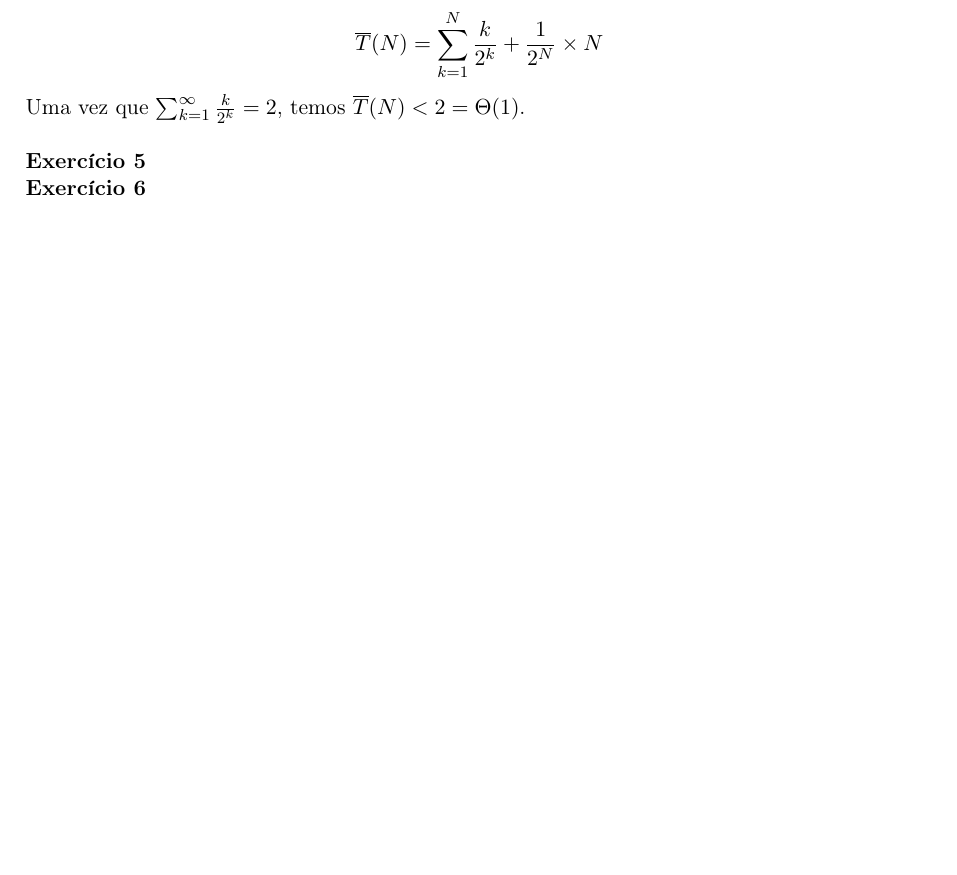
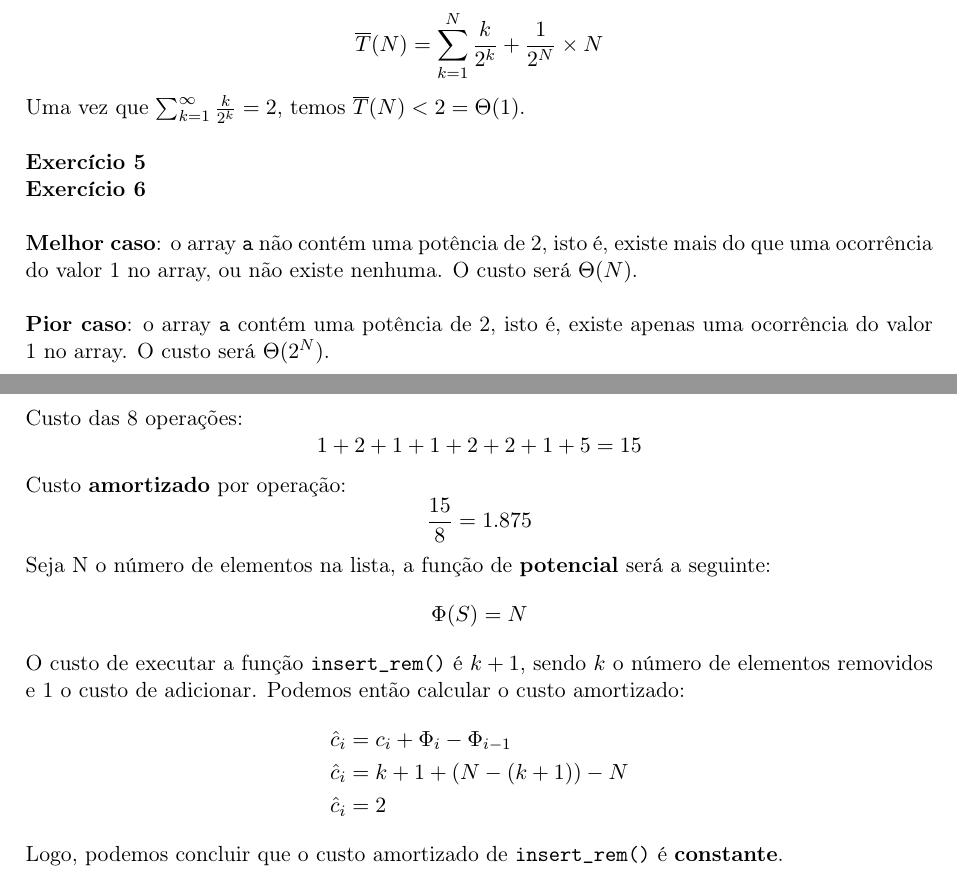
Before and after one commit to eduardo106919/AC, a LaTeX document (fichas/ficha-02/ficha-02.tex): part of page 7 of 9 before the commit and two parts of pages 7 and 10 of 10 after it, the two joined at a grey line, cut so that both start at the same text, the shorter picture padded with empty space. Compiled offline with pdfLaTeX.

Commit message:
finished amortized analysis

```diff
--- a/fichas/ficha-02/ficha-02.tex
+++ b/fichas/ficha-02/ficha-02.tex
@@ -335,8 +355,11 @@ int maxSoma(int v[], int N) {
 
 	\noindent \textbf{Exercício 5}
 
-	\noindent \textbf{Exercício 6}
+	\noindent \textbf{Exercício 6}\\
 
+	\noindent \textbf{Melhor caso}: o array \texttt{a} não contém uma potência de 2, isto é, existe mais do que uma ocorrência do valor 1 no array, ou não existe nenhuma. O custo será $\Theta(N)$.\\
+
+	\noindent \textbf{Pior caso}: o array \texttt{a} contém uma potência de 2, isto é, existe apenas uma ocorrência do valor 1 no array. O custo será $\Theta(2^N)$.\\
 
 	\section{Análise Amortizada}
 
@@ -445,7 +469,27 @@ int maxSoma(int v[], int N) {
 
+	\noindent Custo das 8 operações:
+	\[
+		1 + 2 + 1 + 1 + 2 + 2 + 1 + 5 = 15
+	\]
 
+	\noindent Custo \textbf{amortizado} por operação:
+	\[
+		\frac{15}{8} = 1.875
+	\]
 
+	\noindent Seja N o número de elementos na lista, a função de \textbf{potencial} será a seguinte:
+	\[
+		\Phi(S) = N
+	\]
 
+	\noindent O custo de executar a função \texttt{insert\_rem()} é $ k + 1 $, sendo $k$ o número de elementos removidos e 1 o custo de adicionar. Podemos então calcular o custo amortizado:
+	\begin{align*}
+		\hat{c}_i & = c_i + \Phi_i - \Phi_{i-1} \\
+		\hat{c}_i & = k + 1 + (N - (k + 1)) - N \\
+		\hat{c}_i & = 2
+	\end{align*}
+
+	\noindent Logo, podemos concluir que o custo amortizado de \texttt{insert\_rem()} é \textbf{constante}.
 
 
 \end{document}
```
Also changed, not shown: fichas/ficha-02/ficha-02.tex (29 more changed lines).
